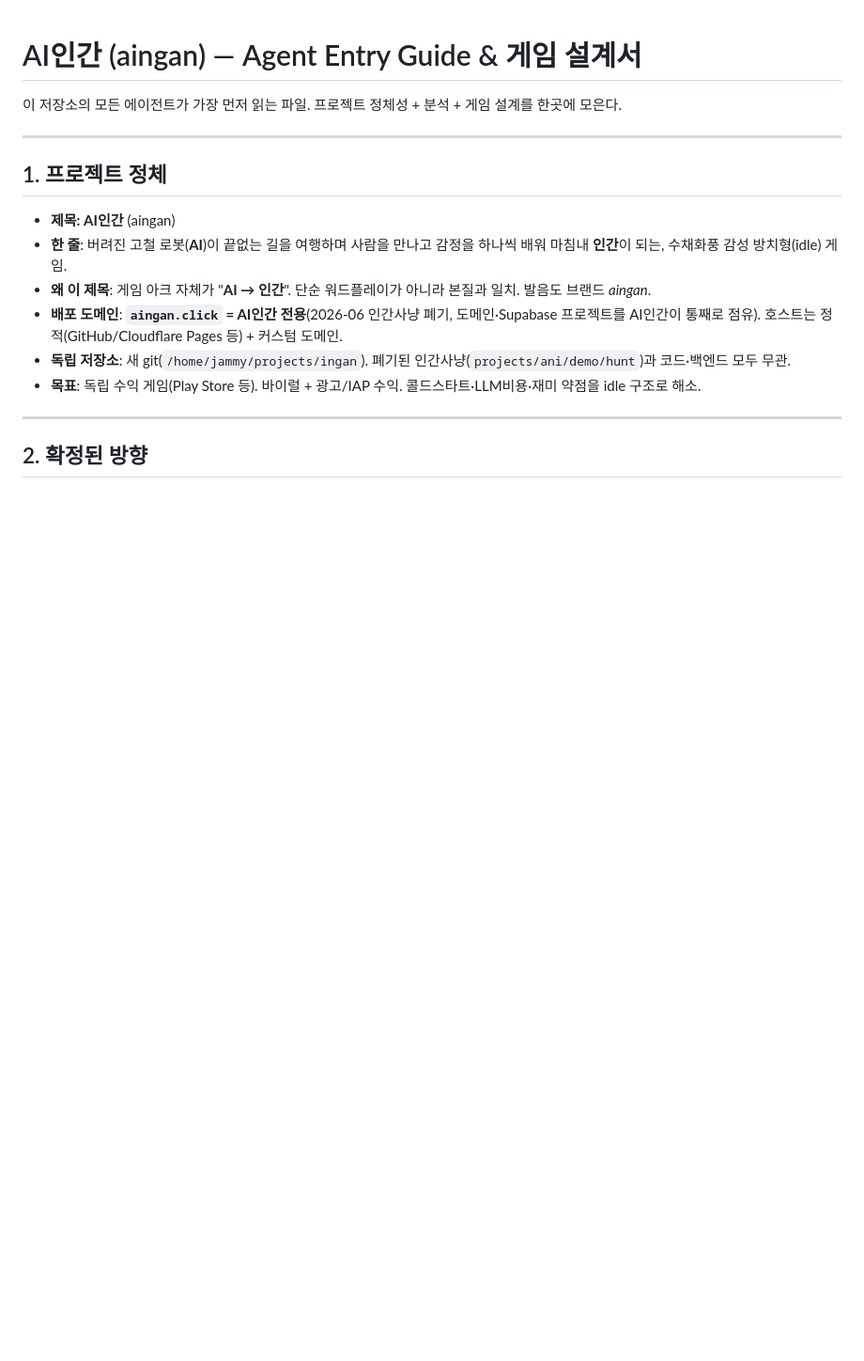
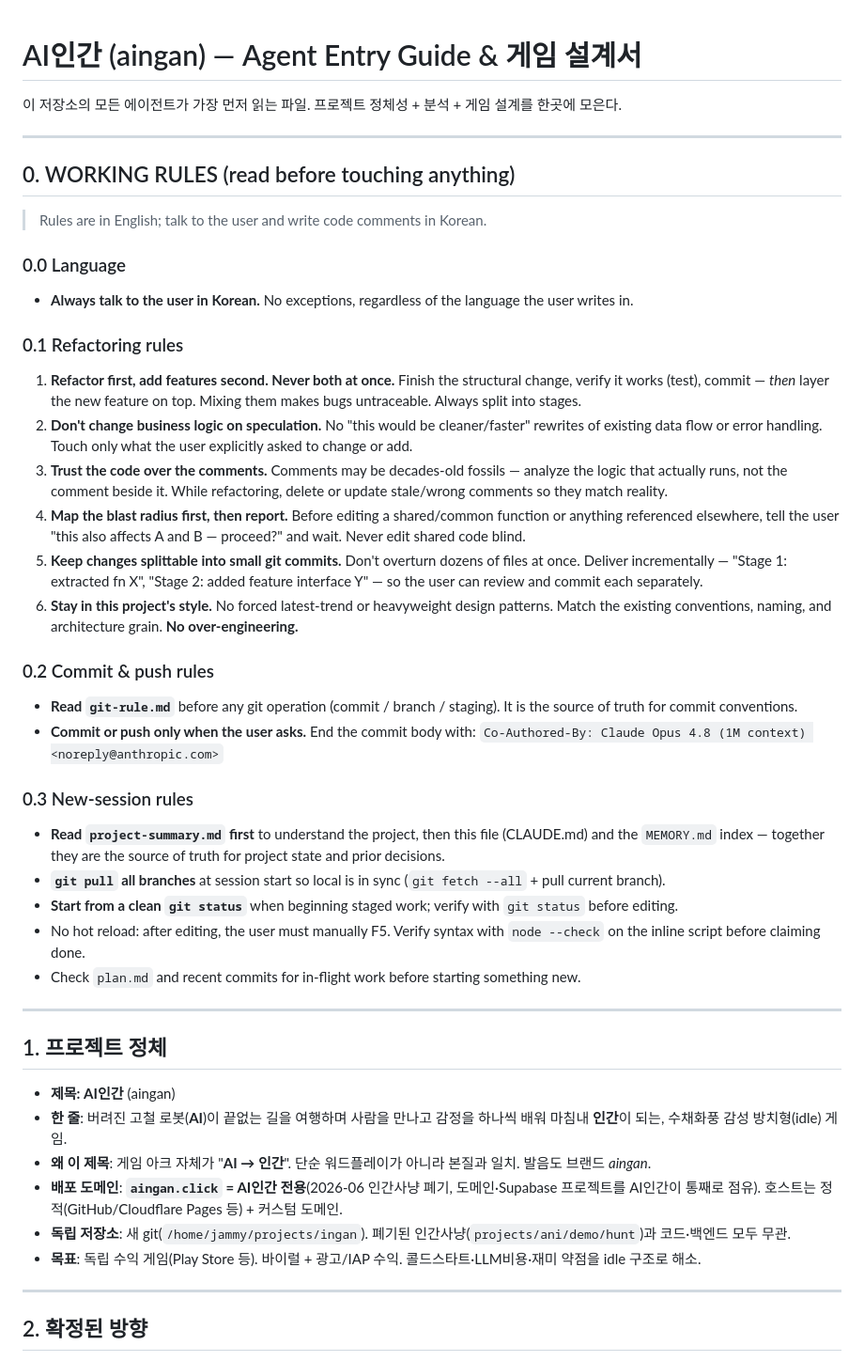
Before and after one commit to jammy0903/ai-ingan, a Markdown page: CLAUDE.md, the part around the change. Shown at 94% size. Rendered like a GitHub page; blank space fills up the shorter version.

```diff
--- a/CLAUDE.md
+++ b/CLAUDE.md
@@ -1,6 +1,35 @@
 # AI인간 (aingan) — Agent Entry Guide & 게임 설계서
 
 이 저장소의 모든 에이전트가 가장 먼저 읽는 파일. 프로젝트 정체성 + 분석 + 게임 설계를 한곳에 모은다.
+
+---
+
+## 0. WORKING RULES (read before touching anything)
+
+> Rules are in English; talk to the user and write code comments in Korean.
+
+### 0.0 Language
+- **Always talk to the user in Korean.** No exceptions, regardless of the language the user writes in.
+
+### 0.1 Refactoring rules
+1. **Refactor first, add features second. Never both at once.** Finish the structural change, verify it works (test), commit — *then* layer the new feature on top. Mixing them makes bugs untraceable. Always split into stages.
+2. **Don't change business logic on speculation.** No "this would be cleaner/faster" rewrites of existing data flow or error handling. Touch only what the user explicitly asked to change or add.
+3. **Trust the code over the comments.** Comments may be decades-old fossils — analyze the logic that actually runs, not the comment beside it. While refactoring, delete or update stale/wrong comments so they match reality.
+4. **Map the blast radius first, then report.** Before editing a shared/common function or anything referenced elsewhere, tell the user "this also affects A and B — proceed?" and wait. Never edit shared code blind.
+5. **Keep changes splittable into small git commits.** Don't overturn dozens of files at once. Deliver incrementally — "Stage 1: extracted fn X", "Stage 2: added feature interface Y" — so the user can review and commit each separately.
+6. **Stay in this project's style.** No forced latest-trend or heavyweight design patterns. Match the existing conventions, naming, and architecture grain. **No over-engineering.**
+
+### 0.2 Commit & push rules
+- **Read `git-rule.md`** before any git operation (commit / branch / staging). It is the source of truth for commit conventions.
+- **Commit or push only when the user asks.** End the commit body with:
+  `Co-Authored-By: Claude Opus 4.8 (1M context) <noreply@anthropic.com>`
+
+### 0.3 New-session rules
+- **Read `project-summary.md` first** to understand the project, then this file (CLAUDE.md) and the `MEMORY.md` index — together they are the source of truth for project state and prior decisions.
+- **`git pull` all branches** at session start so local is in sync (`git fetch --all` + pull current branch).
+- **Start from a clean `git status`** when beginning staged work; verify with `git status` before editing.
+- No hot reload: after editing, the user must manually F5. Verify syntax with `node --check` on the inline script before claiming done.
+- Check `plan.md` and recent commits for in-flight work before starting something new.
 
 ---
 
```
Also changed, not shown: git-rule.md (added, +29 -0 lines), project-summary.md (added, +47 -0 lines).
